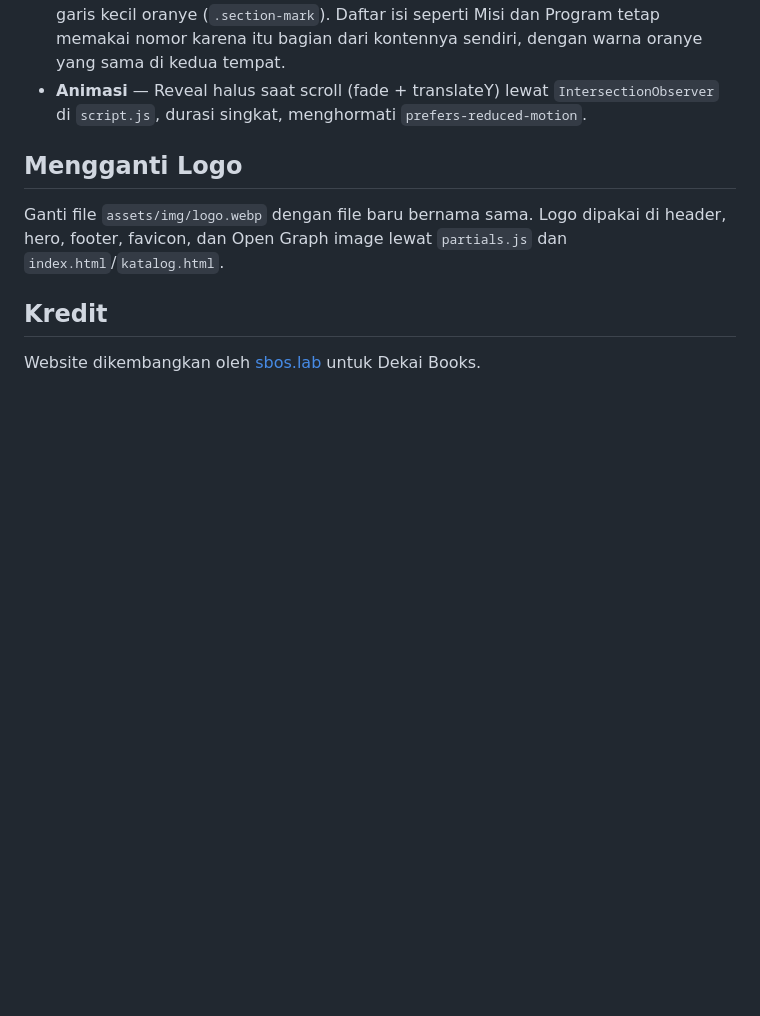
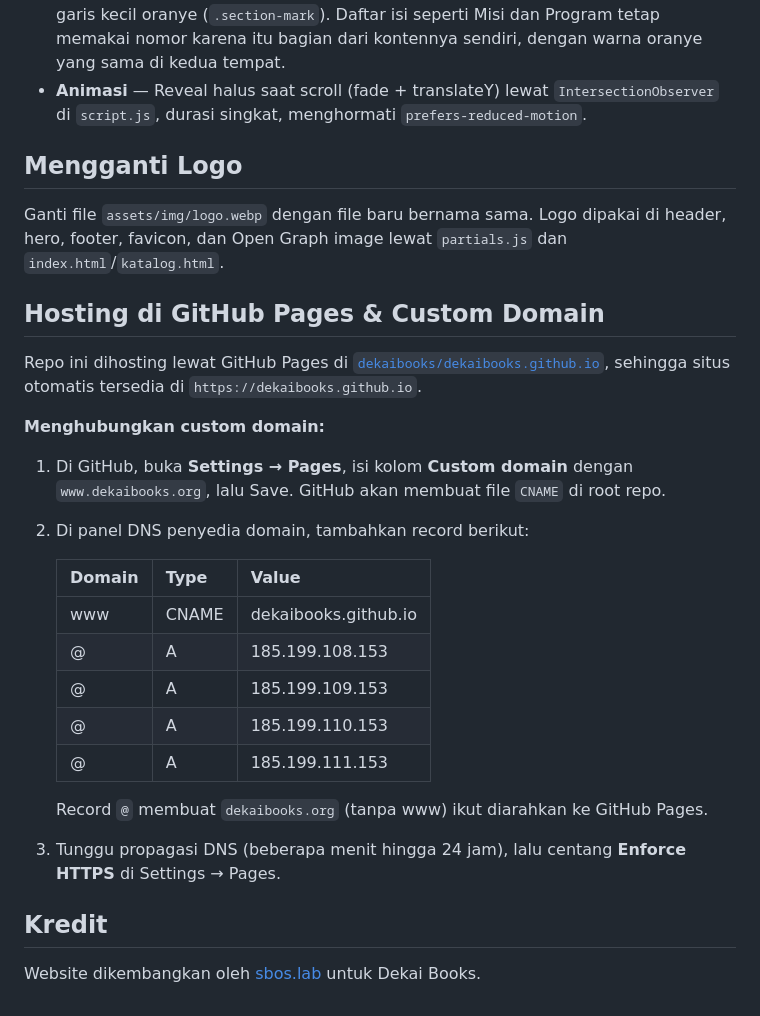
Before and after one commit to samuelbosawer/dekaibooks, a Markdown page: README.md, the part around the change. Rendered like a GitHub page; blank space fills up the shorter version.

Commit message:
update : fix domain

```diff
--- a/README.md
+++ b/README.md
@@ -126,6 +126,27 @@ Foto dokumentasi ada di `assets/img/galeri/1.webp` sampai `8.webp`. Setiap foto
 
 Ganti file `assets/img/logo.webp` dengan file baru bernama sama. Logo dipakai di header, hero, footer, favicon, dan Open Graph image lewat `partials.js` dan `index.html`/`katalog.html`.
 
+## Hosting di GitHub Pages & Custom Domain
+
+Repo ini dihosting lewat GitHub Pages di [`dekaibooks/dekaibooks.github.io`](https://github.com/dekaibooks/dekaibooks.github.io), sehingga situs otomatis tersedia di `https://dekaibooks.github.io`.
+
+**Menghubungkan custom domain:**
+
+1. Di GitHub, buka **Settings → Pages**, isi kolom **Custom domain** dengan `www.dekaibooks.org`, lalu Save. GitHub akan membuat file `CNAME` di root repo.
+2. Di panel DNS penyedia domain, tambahkan record berikut:
+
+   | Domain | Type  | Value                  |
+   | ------ | ----- | ---------------------- |
+   | www    | CNAME | dekaibooks.github.io   |
+   | @      | A     | 185.199.108.153        |
+   | @      | A     | 185.199.109.153        |
+   | @      | A     | 185.199.110.153        |
+   | @      | A     | 185.199.111.153        |
+
+   Record `@` membuat `dekaibooks.org` (tanpa www) ikut diarahkan ke GitHub Pages.
+
+3. Tunggu propagasi DNS (beberapa menit hingga 24 jam), lalu centang **Enforce HTTPS** di Settings → Pages.
+
 ## Kredit
 
 Website dikembangkan oleh [sbos.lab](https://projectbos.web.id) untuk Dekai Books.
```
